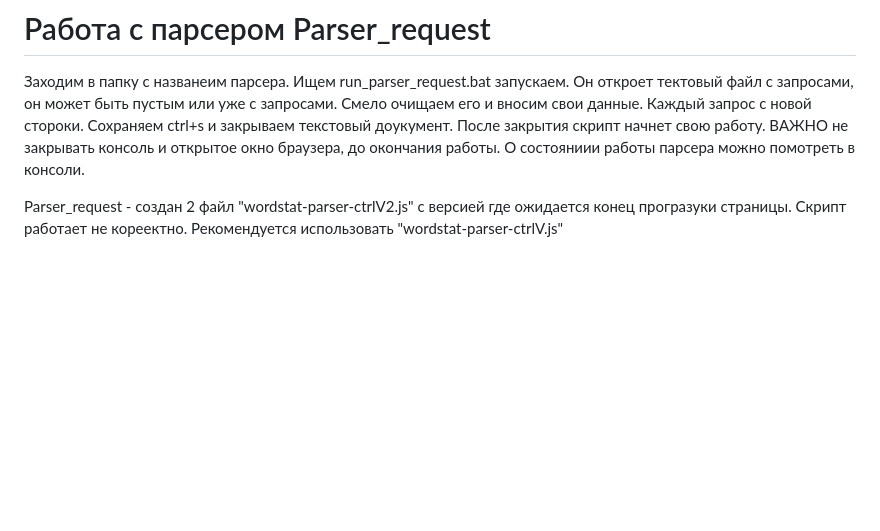
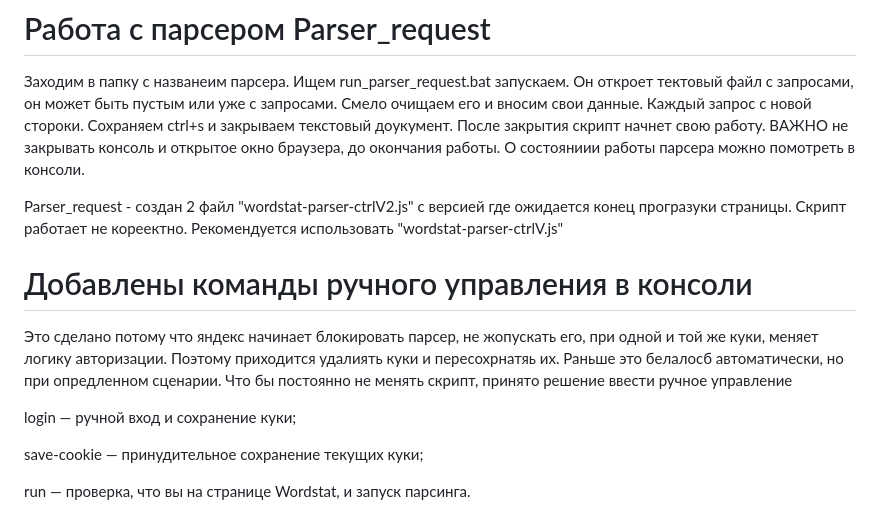
Before and after one commit to ToriHever/Puppeteer, a Markdown page: README.md, the part around the change. Rendered like a GitHub page; blank space fills up the shorter version.

Commit message:
Описаны команды ручного управления

```diff
--- a/README.md
+++ b/README.md
@@ -43,3 +43,13 @@ https://selectel.ru/blog/tutorials/how-to-install-git-to-windows/
 Заходим в папку с названеим парсера. Ищем run_parser_request.bat запускаем. Он откроет тектовый файл с запросами, он может быть пустым или уже с запросами. Смело очищаем его и вносим свои данные. Каждый запрос с новой стороки. Сохраняем ctrl+s и закрываем текстовый доукумент. После закрытия скрипт начнет свою работу. ВАЖНО не закрывать консоль и открытое окно браузера, до окончания работы. О состояниии работы парсера можно помотреть в консоли.
 
 Parser_request - создан 2 файл "wordstat-parser-ctrlV2.js" с версией где ожидается конец програзуки страницы. Скрипт работает не кореектно. Рекомендуется использовать "wordstat-parser-ctrlV.js"
+
+# Добавлены команды ручного управления в консоли
+
+Это сделано потому что яндекс начинает блокировать парсер, не жопускать его, при одной и той же куки, меняет логику авторизации. Поэтому приходится удалиять куки и пересохрнатяь их. Раньше это белалосб автоматически, но при опредленном сценарии. Что бы постоянно не менять скрипт, принято решение ввести ручное управление
+
+login — ручной вход и сохранение куки;
+
+save-cookie — принудительное сохранение текущих куки;
+
+run — проверка, что вы на странице Wordstat, и запуск парсинга.
```
